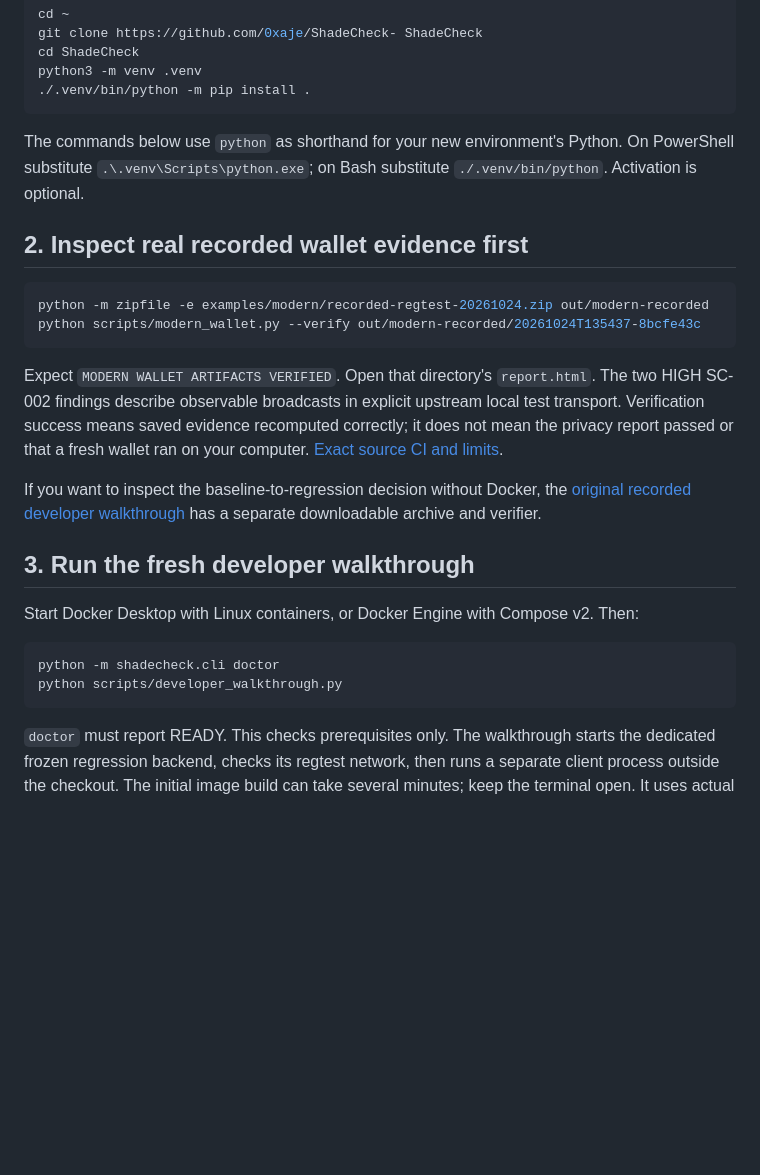
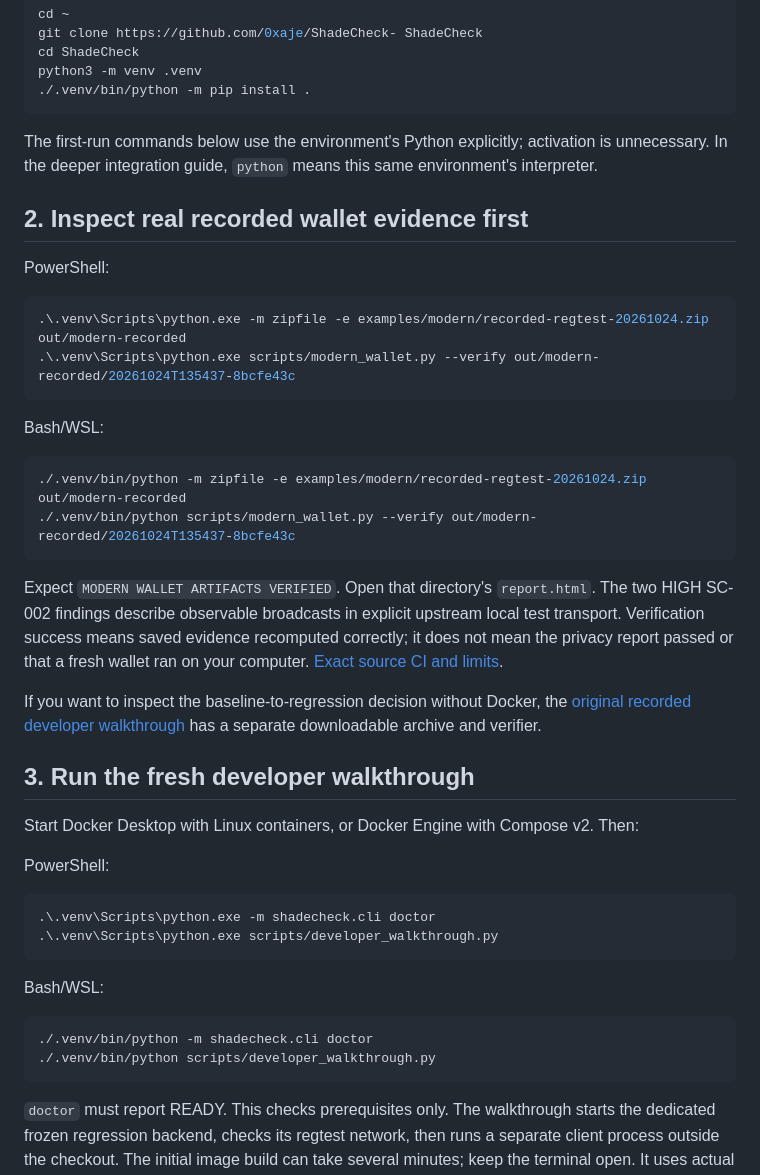
Before and after one commit to 0xaje/ShadeCheck-, a Markdown page: docs/GETTING_STARTED.md, the part around the change. Rendered like a GitHub page; blank space fills up the shorter version.

Commit message:
Make first-run Windows and Bash commands directly executable

````diff
--- a/docs/GETTING_STARTED.md
+++ b/docs/GETTING_STARTED.md
@@ -34,13 +34,22 @@ python3 -m venv .venv
 ./.venv/bin/python -m pip install .
 ```
 
-The commands below use `python` as shorthand for your new environment's Python. On PowerShell substitute `.\.venv\Scripts\python.exe`; on Bash substitute `./.venv/bin/python`. Activation is optional.
+The first-run commands below use the environment's Python explicitly; activation is unnecessary. In the deeper integration guide, `python` means this same environment's interpreter.
 
 ## 2. Inspect real recorded wallet evidence first
 
+PowerShell:
+
+```powershell
+.\.venv\Scripts\python.exe -m zipfile -e examples/modern/recorded-regtest-20261024.zip out/modern-recorded
+.\.venv\Scripts\python.exe scripts/modern_wallet.py --verify out/modern-recorded/20261024T135437-8bcfe43c
+```
+
+Bash/WSL:
+
 ```bash
-python -m zipfile -e examples/modern/recorded-regtest-20261024.zip out/modern-recorded
-python scripts/modern_wallet.py --verify out/modern-recorded/20261024T135437-8bcfe43c
+./.venv/bin/python -m zipfile -e examples/modern/recorded-regtest-20261024.zip out/modern-recorded
+./.venv/bin/python scripts/modern_wallet.py --verify out/modern-recorded/20261024T135437-8bcfe43c
 ```
 
 Expect `MODERN WALLET ARTIFACTS VERIFIED`. Open that directory's `report.html`. The two HIGH SC-002 findings describe observable broadcasts in explicit upstream local test transport. Verification success means saved evidence recomputed correctly; it does not mean the privacy report passed or that a fresh wallet ran on your computer. [Exact source CI and limits](../examples/modern/README.md).
@@ -51,9 +60,18 @@ If you want to inspect the baseline-to-regression decision without Docker, the [
 
 Start Docker Desktop with Linux containers, or Docker Engine with Compose v2. Then:
 
+PowerShell:
+
+```powershell
+.\.venv\Scripts\python.exe -m shadecheck.cli doctor
+.\.venv\Scripts\python.exe scripts/developer_walkthrough.py
+```
+
+Bash/WSL:
+
 ```bash
-python -m shadecheck.cli doctor
-python scripts/developer_walkthrough.py
+./.venv/bin/python -m shadecheck.cli doctor
+./.venv/bin/python scripts/developer_walkthrough.py
 ```
 
 `doctor` must report READY. This checks prerequisites only. The walkthrough starts the dedicated frozen regression backend, checks its regtest network, then runs a separate client process outside the checkout. The initial image build can take several minutes; keep the terminal open. It uses actual locally generated blocks and no public funds. No new transaction or wallet integration is claimed by this range-client example.
````
